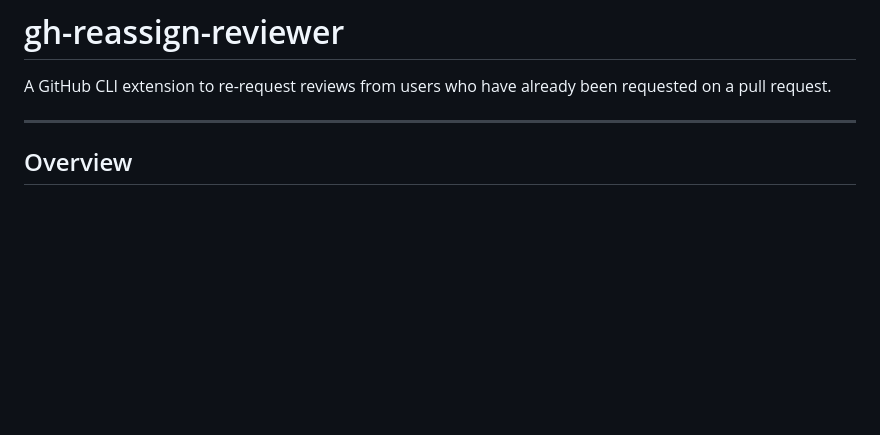
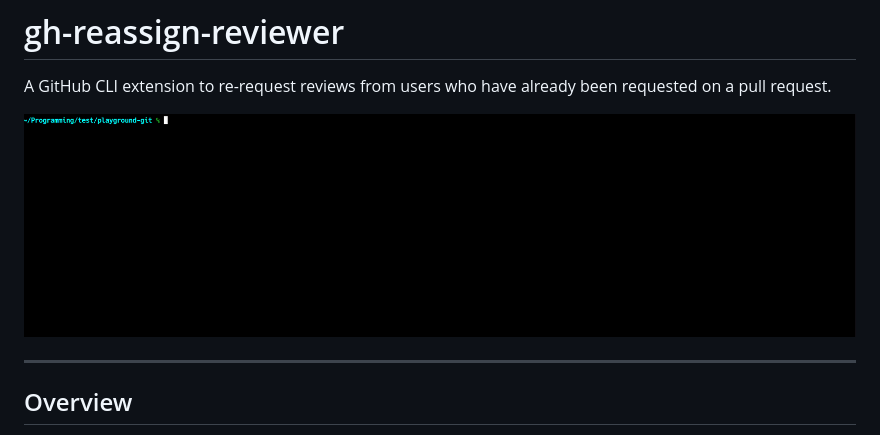
Before and after one commit to ryo246912/gh-reassign-reviewer, a Markdown page: README.md, the part around the change. Rendered like a GitHub page; pictures changed too: asset/demo.gif (added); blank space fills up the shorter version.

Commit message:
chore: add demo GIF to README for visual feature demonstration (#9)
[no tag]

```diff
--- a/README.md
+++ b/README.md
@@ -1,6 +1,8 @@
 # gh-reassign-reviewer
 
 A GitHub CLI extension to re-request reviews from users who have already been requested on a pull request.
+
+![demo.gif](./asset/demo.gif)
 
 ---
 
```
